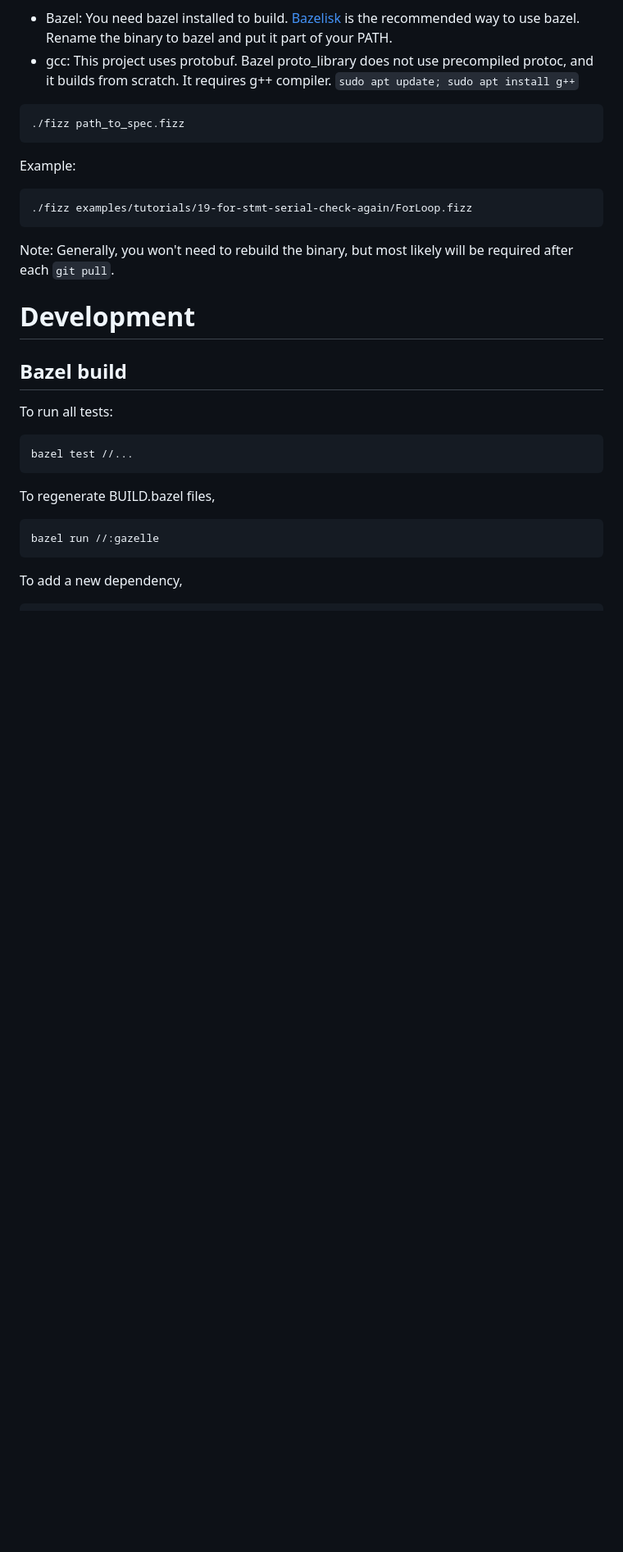
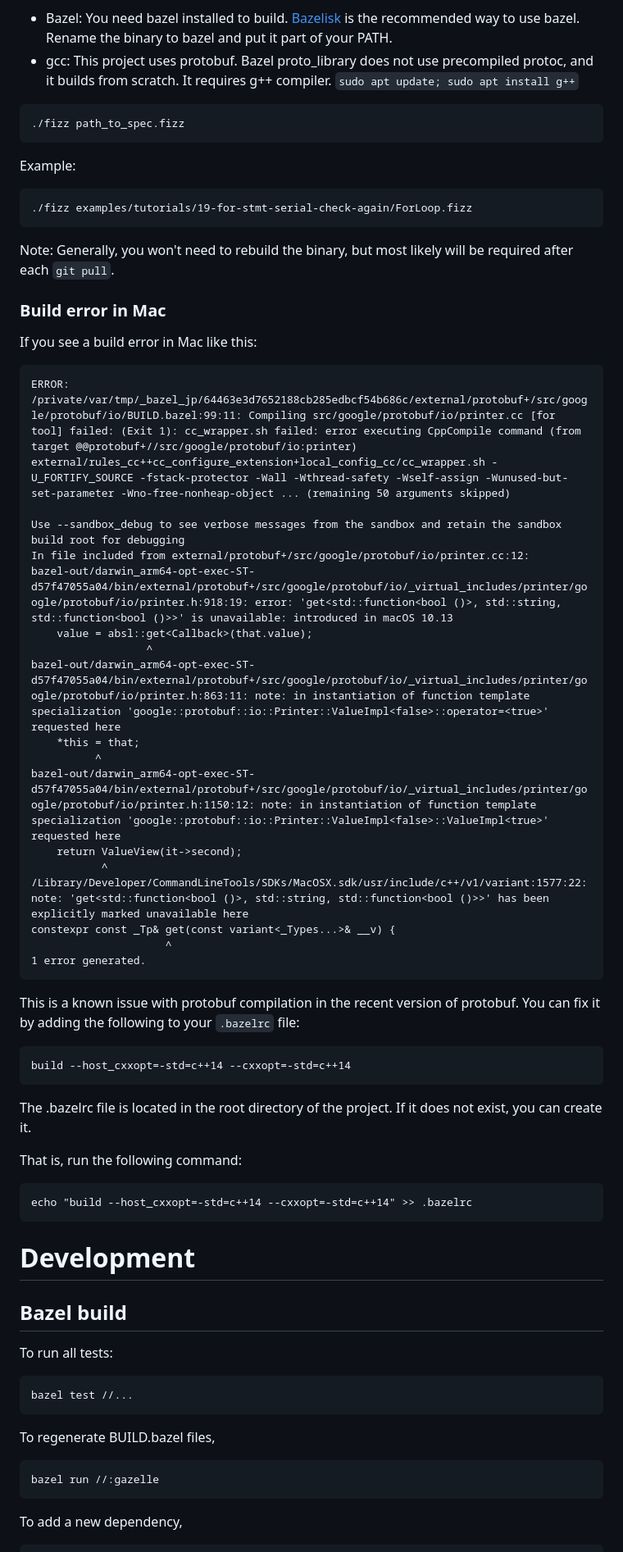
Before and after one commit to fizzbee-io/fizzbee, a Markdown page: README.md, the part around the change. Shown at 82% size. Rendered like a GitHub page; blank space fills up the shorter version.

Commit message:
Update README with mac compilation error workaround

````diff
--- a/README.md
+++ b/README.md
@@ -26,6 +26,40 @@ Example:
 
 Note: Generally, you won't need to rebuild the binary,
 but most likely will be required after each `git pull`.
+
+### Build error in Mac
+If you see a build error in Mac like this:
+```
+ERROR: /private/var/tmp/_bazel_jp/64463e3d7652188cb285edbcf54b686c/external/protobuf+/src/google/protobuf/io/BUILD.bazel:99:11: Compiling src/google/protobuf/io/printer.cc [for tool] failed: (Exit 1): cc_wrapper.sh failed: error executing CppCompile command (from target @@protobuf+//src/google/protobuf/io:printer) external/rules_cc++cc_configure_extension+local_config_cc/cc_wrapper.sh -U_FORTIFY_SOURCE -fstack-protector -Wall -Wthread-safety -Wself-assign -Wunused-but-set-parameter -Wno-free-nonheap-object ... (remaining 50 arguments skipped)
+
+Use --sandbox_debug to see verbose messages from the sandbox and retain the sandbox build root for debugging
+In file included from external/protobuf+/src/google/protobuf/io/printer.cc:12:
+bazel-out/darwin_arm64-opt-exec-ST-d57f47055a04/bin/external/protobuf+/src/google/protobuf/io/_virtual_includes/printer/google/protobuf/io/printer.h:918:19: error: 'get<std::function<bool ()>, std::string, std::function<bool ()>>' is unavailable: introduced in macOS 10.13
+    value = absl::get<Callback>(that.value);
+                  ^
+bazel-out/darwin_arm64-opt-exec-ST-d57f47055a04/bin/external/protobuf+/src/google/protobuf/io/_virtual_includes/printer/google/protobuf/io/printer.h:863:11: note: in instantiation of function template specialization 'google::protobuf::io::Printer::ValueImpl<false>::operator=<true>' requested here
+    *this = that;
+          ^
+bazel-out/darwin_arm64-opt-exec-ST-d57f47055a04/bin/external/protobuf+/src/google/protobuf/io/_virtual_includes/printer/google/protobuf/io/printer.h:1150:12: note: in instantiation of function template specialization 'google::protobuf::io::Printer::ValueImpl<false>::ValueImpl<true>' requested here
+    return ValueView(it->second);
+           ^
+/Library/Developer/CommandLineTools/SDKs/MacOSX.sdk/usr/include/c++/v1/variant:1577:22: note: 'get<std::function<bool ()>, std::string, std::function<bool ()>>' has been explicitly marked unavailable here
+constexpr const _Tp& get(const variant<_Types...>& __v) {
+                     ^
+1 error generated.
+```
+This is a known issue with protobuf compilation in the recent version of protobuf.
+You can fix it by adding the following to your `.bazelrc` file:
+
+```
+build --host_cxxopt=-std=c++14 --cxxopt=-std=c++14
+```
+The .bazelrc file is located in the root directory of the project. If it does not exist, you can create it.
+
+That is, run the following command:
+```
+echo "build --host_cxxopt=-std=c++14 --cxxopt=-std=c++14" >> .bazelrc
+```
 
 # Development
 
````
